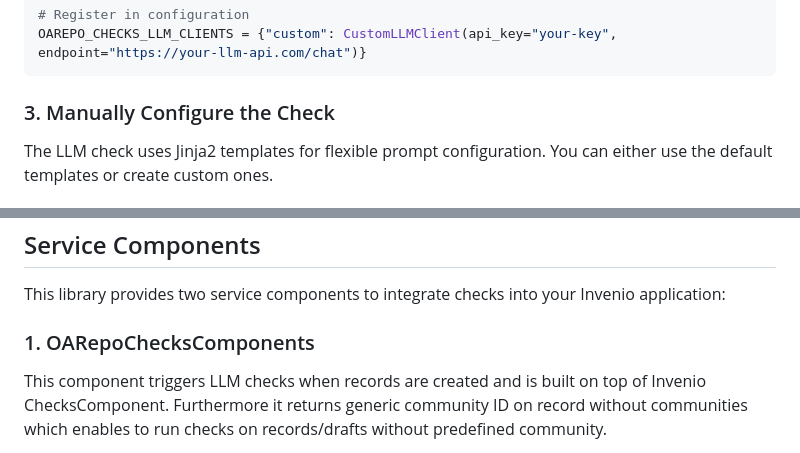
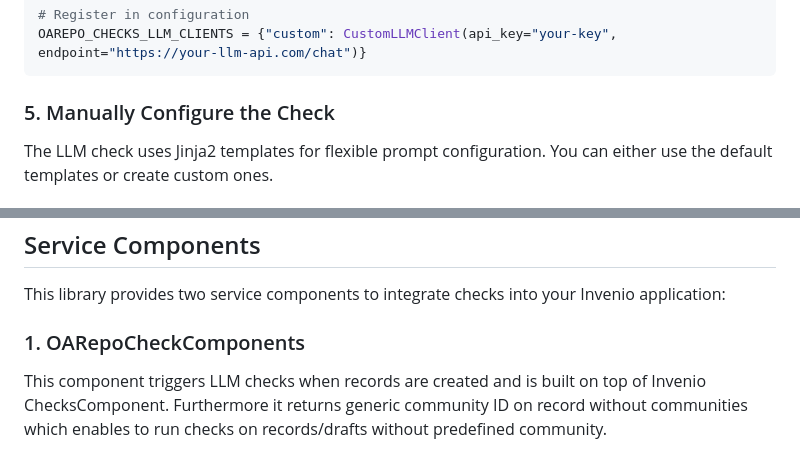
Before and after one commit to oarepo/oarepo-checks, a Markdown page: README.md, 2 parts joined by grey strips. Rendered like a GitHub page.

````diff
--- a/README.md
+++ b/README.md
@@ -64,7 +74,7 @@ class CustomLLMClient(BaseLLMClient):
 OAREPO_CHECKS_LLM_CLIENTS = {"custom": CustomLLMClient(api_key="your-key", endpoint="https://your-llm-api.com/chat")}
 ```
 
-### 3. Manually Configure the Check
+### 5. Manually Configure the Check
 
 The LLM check uses Jinja2 templates for flexible prompt configuration. You can either use the default templates or create custom ones.
 
@@ -112,7 +122,7 @@ This component will trigger validation checks immediately when a new record/draf
 
 This library provides two service components to integrate checks into your Invenio application:
 
-### 1. OARepoChecksComponents
+### 1. OARepoCheckComponents
 
 This component triggers LLM checks when records are created and is built on top of Invenio ChecksComponent. Furthermore
 it returns generic community ID on record without communities
````
Also changed, not shown: other parts of README.md (+25 -27 lines).
